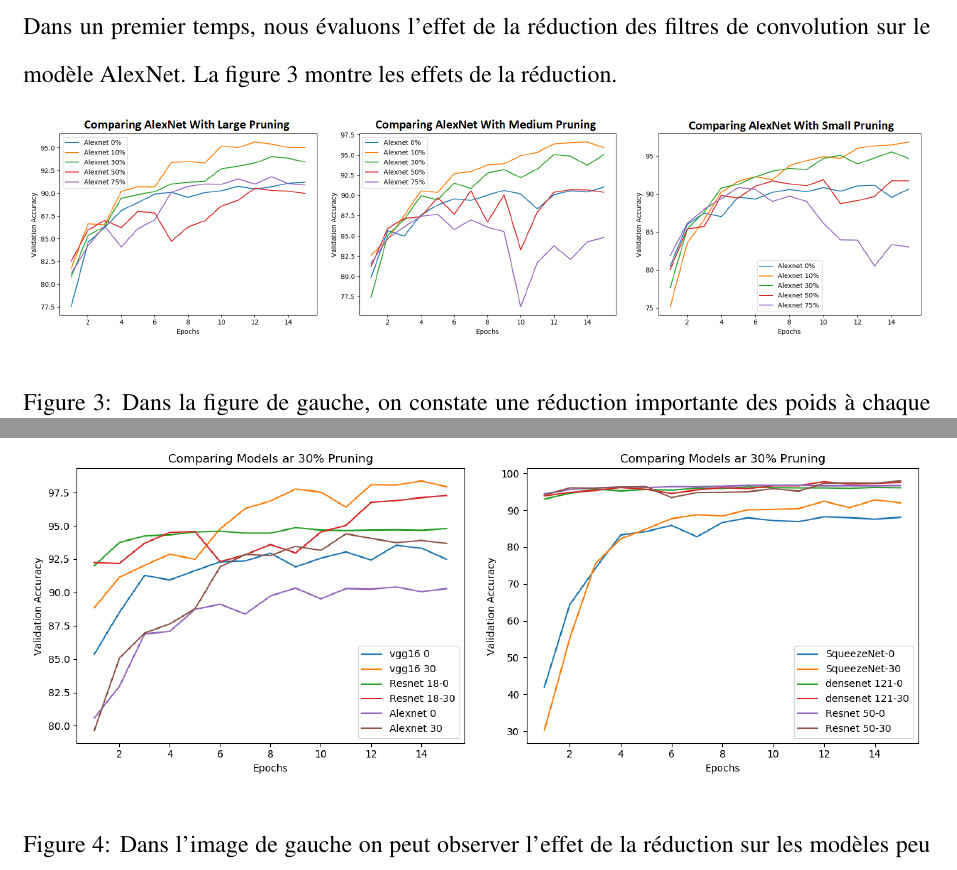
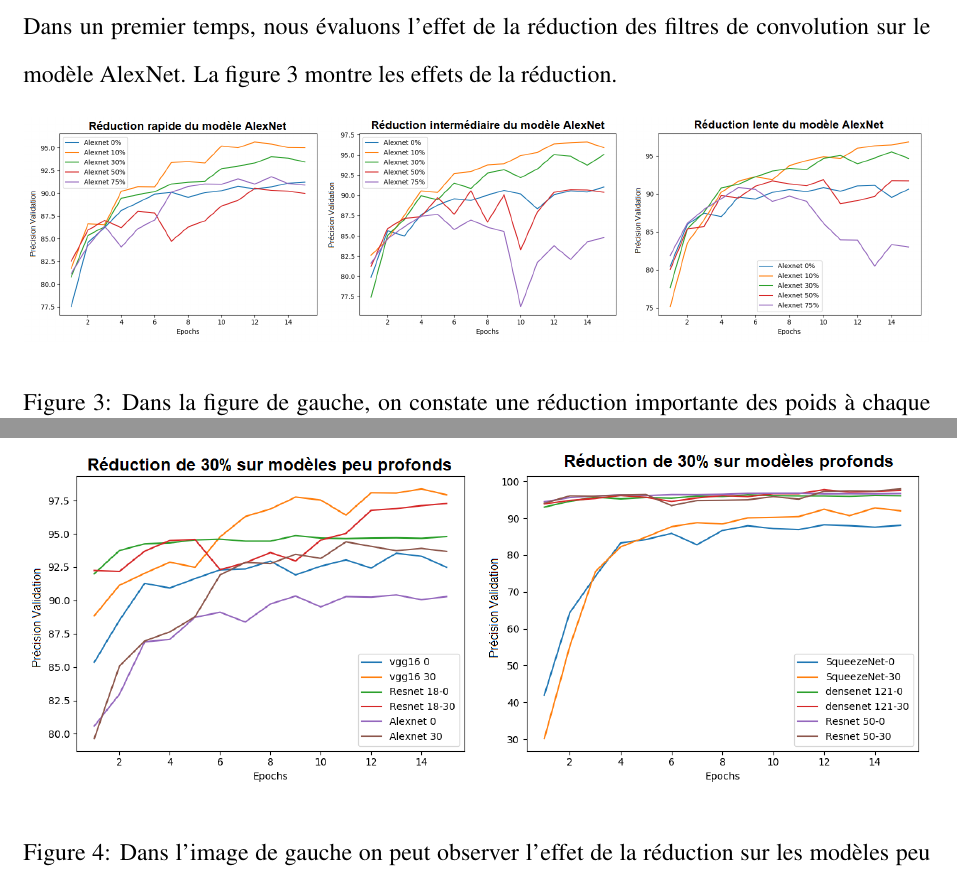
Before and after one commit to TheRealMarVin/cnnpruner, a LaTeX document (rapport/rapport.tex): two parts of pages 6 and 8 of 10, joined at a grey line, cut so that both start at the same text. Compiled offline with pdfLaTeX.

Commit message:
french version of the graph

```diff
--- a/rapport/rapport.tex
+++ b/rapport/rapport.tex
@@ -203,19 +203,19 @@ Dans un premier temps, nous évaluons l’effet de la réduction des filtres de
 \begin{figure}[H]
 	\centering
 	\begin{subfigure}[b]{0.33\textwidth}
-		\includegraphics[width=\textwidth]{prune_ratio_rough}
+		\includegraphics[width=\textwidth]{fig/prune_ratio_rough_fr}
 		\label{fig:pruneratiorough}
 	\end{subfigure}%
 	%add desired spacing between images, e. g. ~, \quad, \qquad etc.
 	%(or a blank line to force the subfigure onto a new line)
 	\begin{subfigure}[b]{0.33\textwidth}
 		\centering
-		\includegraphics[width=\textwidth]{prune_ratio_medium}
+		\includegraphics[width=\textwidth]{fig/prune_ratio_medium_fr}
 		\label{fig:pruneratioslow}
 	\end{subfigure}
 	\begin{subfigure}[b]{0.33\textwidth}
 		\centering
-		\includegraphics[width=\textwidth]{prune_ratio_slow}
+		\includegraphics[width=\textwidth]{fig/prune_ratio_slow_fr}
 		\label{fig:pruneratioslow}
 	\end{subfigure}
 	\caption{Dans la figure de gauche, on constate une réduction importante des poids à chaque itération(epoch 4 et 7). La figure du centre représente une réduction sur 4 itérations avec 2 étapes de remise à niveau. Sur la figure de droite, on voit une réduction plus progressive faite sur 10 itérations.}
@@ -240,14 +240,14 @@ Par la suite, nous comparons la différence d’efficacité entre les modèles.
 \begin{figure}[H]
 	\centering
 	\begin{subfigure}[b]{0.5\textwidth}
-		\includegraphics[width=\textwidth]{various_models_shallow}
+		\includegraphics[width=\textwidth]{fig/various_models_shallow_fr}
 		\label{fig:SRl}
 	\end{subfigure}%
 	%add desired spacing between images, e. g. ~, \quad, \qquad etc.
 	%(or a blank line to force the subfigure onto a new line)
 	\begin{subfigure}[b]{0.5\textwidth}
 		\centering
-		\includegraphics[width=\textwidth]{various_models_deep}
+		\includegraphics[width=\textwidth]{fig/various_models_deep_fr}
 		\label{fig:D-Imager}
 	\end{subfigure}
 	\caption{Dans l'image de gauche on peut observer l'effet de la réduction sur les modèles peu profonds. Dans l'image de droite on voit l'effet de la réduction sur les réseaux profonds de PyTorch.}
```
Also changed, not shown: rapport/fig/mistake.png (renamed from rapport/mistake.png), rapport/fig/prune_ratio_medium_fr.png (added), rapport/fig/prune_ratio_rough_fr.png (added), rapport/fig/prune_ratio_slow_fr.png (added), rapport/fig/residual_add.png (renamed from rapport/residual_add.png), rapport/fig/various_models_deep_fr.png (added), rapport/fig/various_models_shallow_fr.png (added), rapport/rapport.pdf, rapport/rapport.tex (4 more changed lines), 2 other files.
